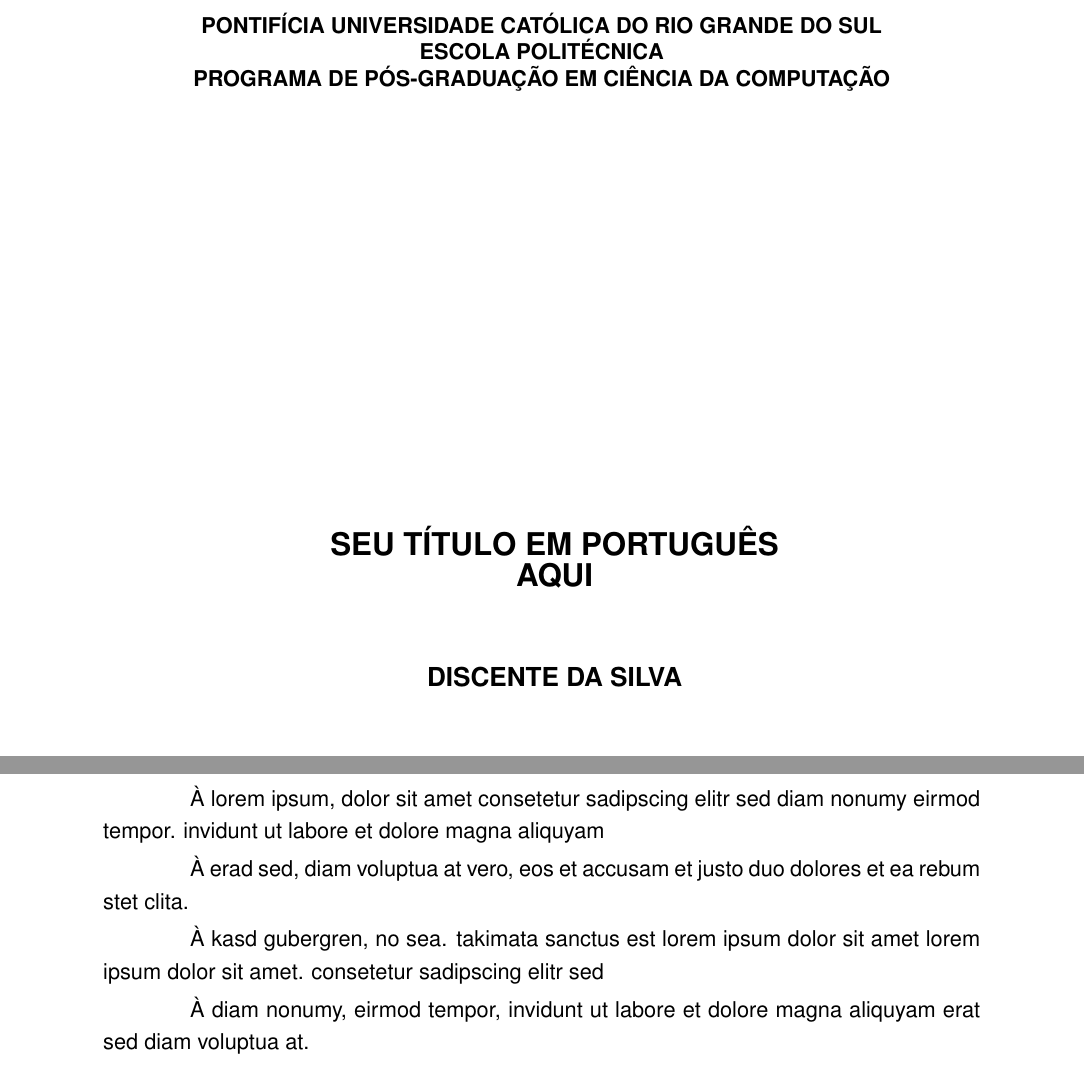
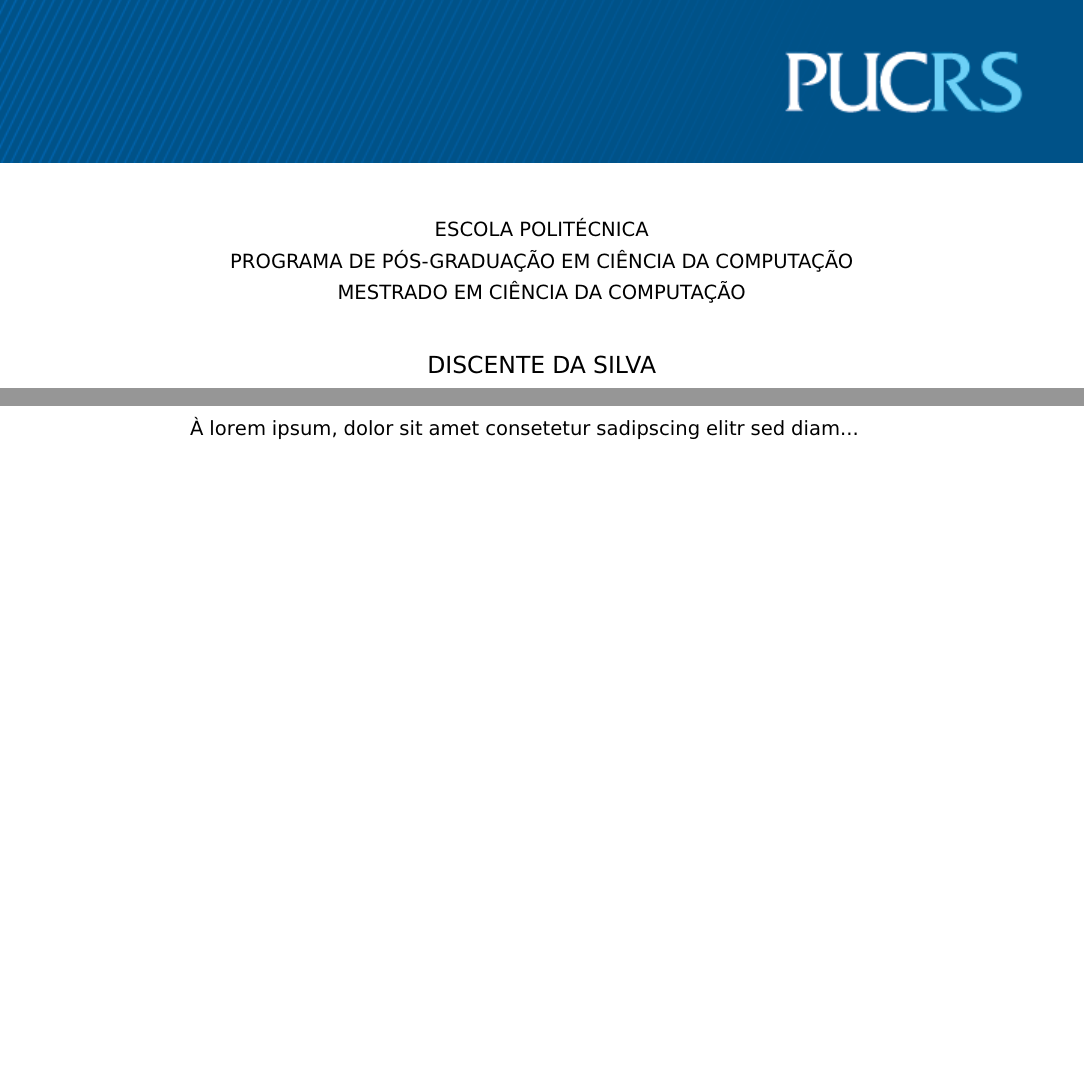
Before and after one commit to piccoli/PP-LaTeX, a LaTeX thesis (_a-principal-ex.tex, which reads pucrs-ppgcc.cls): two parts of pages 1 and 4 of 23 before the commit and two parts of pages 1 and 7 of 27 after it, joined at a grey line, cut at the place of the change, the shorter picture padded with empty space. Compiled offline with pdfLaTeX.

Commit message:
Updates from Overleaf

```diff
--- a/_a-principal-ex.tex
+++ b/_a-principal-ex.tex
@@ -6,8 +6,8 @@
 % suportadas são 'portuguese' e 'english'
 % Para impressão em frente e verso, use a opção 'twoside'. Da
 % mesma forma, use 'oneside' para impressão em um lado apenas.
-\documentclass[portuguese,oneside]{pucrs-ppgcc}
-%\documentclass[english,oneside]{pucrs-ppgcc}
+%\documentclass[portuguese,oneside]{pucrs-ppgcc}
+\documentclass[english,oneside]{pucrs-ppgcc}
 
 %---------------------------------------------------------
 % 05/04/2021 - Para utilizar o formato de referências APALIKE:
@@ -44,6 +44,7 @@
 %\RequirePackage{array}[2008/09/09]
 %\RequirePackage{longtable}
 %----------------------------------------------------------------
+\usepackage{bera}
 % Para inserção de figuras.
 \usepackage{graphicx}
 % Utilize a opção 'pdftex' se você estiver usando o pdflatex (que
@@ -93,18 +94,31 @@
 %\subtitle{Seu SUBTÍTULO em português aqui}
 %         {Your SUBTITLE in english here}
 
-%----------------------------------------------------------------
+%================================================================
 % Opções para o tipo de trabalho (OBRIGATÓRIO)
 % Quando for "Dissertação OU Tese", descomentar a linha no final
 % deste documento que consta o "\replacecontracapa".
 %----------------------------------------------------------------
 %\tipotrabalho{\monografia}  % Monografias em geral (e de "bônus": TCCs)
-\tipotrabalho{\pep}         % Plano de estudo e pesquisa (Research plan)
-%\tipotrabalho{\dissertacao} % Dissertação (Master Thesis)
+%\tipotrabalho{\pep}         % Plano de estudo e pesquisa (Research plan)
+\tipotrabalho{\dissertacao} % Dissertação (Master Thesis)
 %\tipotrabalho{\ptese}       % Proposta de tese (Doctoral Thesis proposal)
 %\tipotrabalho{\tese}        % Tese (Doctoral Thesis)
 
+%Template para Seminário de Andamento: https://github.com/ppgcc/SA-LaTeX
+
+%================================================================
+% Status Volume (OBRIGATÓRIO quando "\dissertacao" OU "\tese"):
+% Caso seja Dissertação ou Tese e o volume seja apenas para enviar
+% à banca avaliadora, deixe "\versaovolume{\banca}". Desta forma, o
+% volume NÃO apresentará a Ficha Catalográfica e nem o Termo de
+% Apresentação. Mas se caso seja a versão final para Homologação,
+% deixe: \versaovolume{\final}
 %----------------------------------------------------------------
+%\versaovolume{\banca}         % Avaliação Banca
+\versaovolume{\final}  % Volume Final para Homologação e Publicação
+
+%================================================================
 % Seleção do curso ("este trabalho é um requisito parcial para
 % obtenção do grau de (mestre(a) ou doutor(a)) em Ciência da Computação").
 % Necessário somente para o tipo 'monografia'.
@@ -184,24 +200,15 @@
 %          {The art of simplicity is a puzzle of complexity.}
 %          {Douglas Horton}
 
-%----------------------------------------------------------------
-% A seguir, a página de agradecimentos (OPCIONAL):
+%================================================================
+% A seguir, a página de AGRADDECIMENTOS (OPCIONAL):
+% Se deixar descomentado, irá aparecer em qualquer momento.
 %----------------------------------------------------------------
 \begin{agradecimentos}
-À lorem ipsum, dolor sit amet consetetur sadipscing elitr sed diam
-nonumy eirmod tempor. invidunt ut labore et dolore magna aliquyam
-
-À erad sed, diam voluptua at vero, eos et accusam et justo duo
-dolores et ea rebum stet clita.
-
-À kasd gubergren, no sea. takimata sanctus est lorem ipsum dolor sit
-amet lorem ipsum dolor sit amet. consetetur sadipscing elitr sed
-
-À diam nonumy, eirmod tempor, invidunt ut labore et dolore magna
-aliquyam erat sed diam voluptua at.
+À lorem ipsum, dolor sit amet consetetur sadipscing elitr sed diam...
 \end{agradecimentos}
 
-%----------------------------------------------------------------
+%================================================================
 % Resumo, com as palavras-chave passadas por parâmetro
 % (OBRIGATÓRIO, ao menos para teses e dissertações)
 %----------------------------------------------------------------
--- a/pucrs-ppgcc.cls
+++ b/pucrs-ppgcc.cls
@@ -120,9 +120,10 @@
 % Para usuários do LyX.
 %----------------------------------------------------------------------------------
 \newcommand{\LyXTType}[1]{\lowercase{\edef\t{\expandafter\csname#1\endcsname}}\tipotrabalho{\t}}
+\newcommand{\LyXVersaoVolume}[1]{\lowercase{\edef\stv{\expandafter\csname#1\endcsname}}\versaovolume{\stv}}
 \newcommand{\LyXDegree}[1]{\lowercase{\edef\g{\expandafter\csname#1\endcsname}}\grau{\g}}
-\newcommand{\LyXGenderOri}[1]{\lowercase{\edef\g{\expandafter\csname#1\endcsname}}\generoori{\go}}
-\newcommand{\LyXGenderCoori}[1]{\lowercase{\edef\g{\expandafter\csname#1\endcsname}}\generocoori{\gcoo}}
+\newcommand{\LyXGenderOri}[1]{\lowercase{\edef\go{\expandafter\csname#1\endcsname}}\generoori{\go}}
+\newcommand{\LyXGenderCoori}[1]{\lowercase{\edef\gcoo{\expandafter\csname#1\endcsname}}\generocoori{\gcoo}}
 %----------------------------------------------------------------------------------
 % Seleciona o idioma o mais cedo possível.
 %
@@ -184,12 +185,14 @@
 \edef\PP@undef{not defined}
 \newcommand*{\monografia}{Monografia}
 \let\PP@grau=\PP@undef
+\let\PP@versaovolume=\PP@undef
 \let\PP@tipo=\monografia
 \newcommand*{\tipotrabalho}[1]{\global\let\PP@tipo=#1
   \ifx#1\ptese\grau{\doutor}\else
   \ifx#1\tese\grau{\doutor}\else
   \ifx#1\dissertacao\grau{\mestre}\fi\fi\fi}
 \newcommand*{\grau}[1]{\global\let\PP@grau=#1}
+\newcommand*{\versaovolume}[1]{\global\let\PP@versaovolume=#1}
 \newcommand*{\PP@Cid}{Porto~Alegre}
 
 \let\PP@generoori=\PP@undef
@@ -275,6 +278,8 @@
     \newcommand*{\prof}{Prof.}
     \newcommand*{\profa}{Prof\textsuperscript{a}.}
     \newcommand*{\bacharela}{Bacharela}
+    \newcommand*{\final}{final}
+    \newcommand*{\banca}{banca}
     \newcommand*{\PP@orientadorname}{Orientad\ifx\PP@generoori\orientador or\else ora\fi{}}
     \newcommand*{\PP@coorientadorname}{Orientad\ifx\PP@generocoori\coorientador or\else ora\fi{}}
     \newcommand*{\PP@descricaotermo}{%
@@ -350,6 +355,8 @@
     \renewcommand*{\bacharela}{Bachelor}
     \renewcommand*{\prof}{Prof.}
     \renewcommand*{\profa}{Prof.}
+    \renewcommand*{\final}{final}
+    \renewcommand*{\banca}{banca}
     \renewcommand*{\PP@orientadorname}{Advisor}
     \renewcommand*{\PP@coorientadorname}{Advisor}
     \renewcommand*{\PP@descricaotermo}{%
@@ -571,6 +578,7 @@
     %\global\let\PP@grau\@empty
     \global\let\tipotrabalho\relax
     \global\let\grau\relax
+    \global\let\versaovolume\relax
     %\global\let\orientador\relax
     %\global\let\coorientador\relax
     \global\let\fichacatalografica\relax
@@ -733,19 +741,19 @@
         \vsize=\paperheight
         \textwidth=\paperwidth
         \textheight=\paperheight
-        \evensidemargin0pt
+        %\evensidemargin0pt
         \oddsidemargin0pt
         \topmargin0pt
         \headheight0pt
         \headsep0pt
-        \topskip0pt
-        \footskip0pt
-        \columnsep0pt
-        \columnseprule0pt
-        \columnwidth0pt
-        \marginparpush0pt
-        \marginparsep0pt
-        \marginparwidth0pt
+        %\topskip0pt
+        %\footskip0pt
+        %\columnsep0pt
+        %\columnseprule0pt
+        %\columnwidth0pt
+        %\marginparpush0pt
+        %\marginparsep0pt
+        %\marginparwidth0pt
         \global\let\thanks\relax
         \global\let\date\relax
         \global\let\@thanks\@empty
@@ -754,7 +762,7 @@
         \normalfont\normalsize
 
         \begin{figure}[H]
-        \centering\includegraphics[width=\textwidth]{src/contracapa.png}
+        \centering\includegraphics[width=\textwidth,height=0.999\textheight]{src/contracapa.png}
         \end{figure}%
 
     \end{titlepage}%
@@ -955,6 +963,7 @@
     \global\let\PP@avaliadortresinst\@empty
     \global\let\PP@avaliadorquatroinst\@empty
     \global\let\PP@grau\@empty
+    \global\let\PP@versaovolume\@empty
     \global\let\orientador\relax
     \global\let\coorientador\relax
     \newpage%
@@ -1654,6 +1662,13 @@
       \normalfont\normalsize
       \vskip 6ex
     }}%
+}
+
+\newcommand{\contracapa}{\par
+    \ifx\PP@tipo\tese\replacecontracapa\else
+    \ifx\PP@tipo\dissertacao\replacecontracapa\fi\fi
+
+    \global\let\PP@tipo\@empty
 }
 
 \AtEndOfClass{%
@@ -1764,11 +1779,15 @@
     % precisamos corrigir para 2.
     \if@twoside\else\setcounter{page}\tw@\fi
     \onehalfspacing
-    \ifx\PP@tipo\tese\fillers\else
-    \ifx\PP@tipo\dissertacao\fillers\fi\fi
-    \global\let\PP@tipo\@empty
+
+    \ifx\PP@versaovolume\final
+        \ifx\PP@tipo\tese\fillers\else
+        \ifx\PP@tipo\dissertacao\fillers\fi\fi\fi
+
+    %\global\let\PP@tipo\@empty
     \global\let\PP@fichaname\@empty
     \global\let\PP@termoname\@empty
+    \global\let\PP@versaovolume\@empty
 }
 
 \endinput
```
Also changed, not shown: _a-principal-ex.tex (51 more changed lines), pucrs-ppgcc.cls (1 more changed lines).
